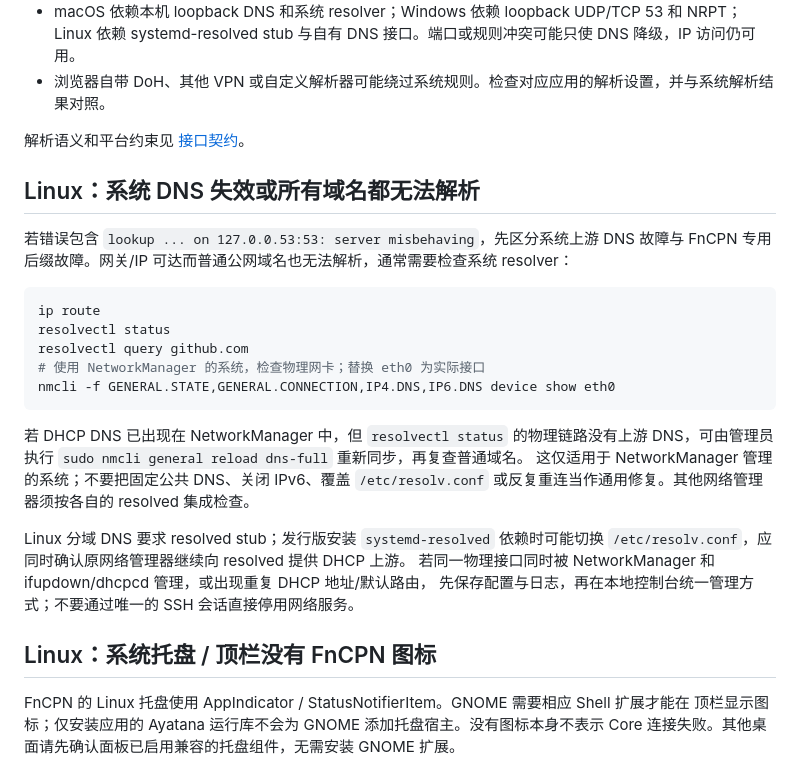
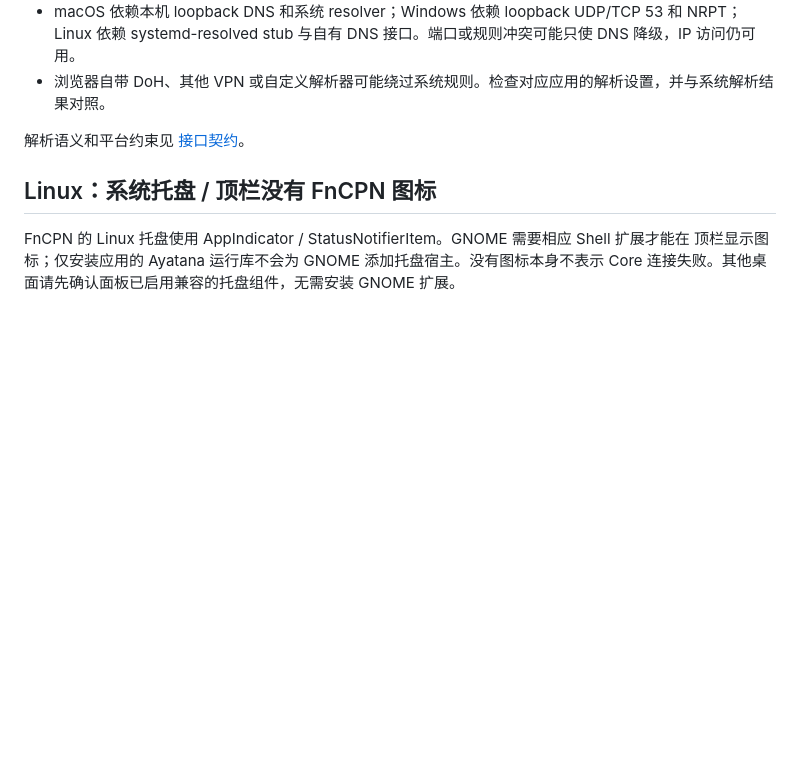
Before and after one commit to rectcircle/fn-connect-private-network, a Markdown page: docs/troubleshooting.md, the part around the change. GitHub-like rendering; blank space fills up the shorter version.

Commit message:
docs: remove unrelated system DNS troubleshooting

````diff
--- a/docs/troubleshooting.md
+++ b/docs/troubleshooting.md
@@ -79,29 +79,6 @@ FN Connect 发现响应中的 `port.httpsPort` 会被解析，但当前连接逻
 - 浏览器自带 DoH、其他 VPN 或自定义解析器可能绕过系统规则。检查对应应用的解析设置，并与系统解析结果对照。
 
 解析语义和平台约束见 [接口契约](interfaces.md#局域网域名解析110)。
-
-## Linux：系统 DNS 失效或所有域名都无法解析
-
-若错误包含 `lookup ... on 127.0.0.53:53: server misbehaving`，先区分系统上游 DNS
-故障与 FnCPN 专用后缀故障。网关/IP 可达而普通公网域名也无法解析，通常需要检查系统 resolver：
-
-```sh
-ip route
-resolvectl status
-resolvectl query github.com
-# 使用 NetworkManager 的系统，检查物理网卡；替换 eth0 为实际接口
-nmcli -f GENERAL.STATE,GENERAL.CONNECTION,IP4.DNS,IP6.DNS device show eth0
-```
-
-若 DHCP DNS 已出现在 NetworkManager 中，但 `resolvectl status` 的物理链路没有上游
-DNS，可由管理员执行 `sudo nmcli general reload dns-full` 重新同步，再复查普通域名。
-这仅适用于 NetworkManager 管理的系统；不要把固定公共 DNS、关闭 IPv6、覆盖
-`/etc/resolv.conf` 或反复重连当作通用修复。其他网络管理器须按各自的 resolved 集成检查。
-
-Linux 分域 DNS 要求 resolved stub；发行版安装 `systemd-resolved` 依赖时可能切换
-`/etc/resolv.conf`，应同时确认原网络管理器继续向 resolved 提供 DHCP 上游。
-若同一物理接口同时被 NetworkManager 和 ifupdown/dhcpcd 管理，或出现重复 DHCP 地址/默认路由，
-先保存配置与日志，再在本地控制台统一管理方式；不要通过唯一的 SSH 会话直接停用网络服务。
 
 ## Linux：系统托盘 / 顶栏没有 FnCPN 图标
 
````
